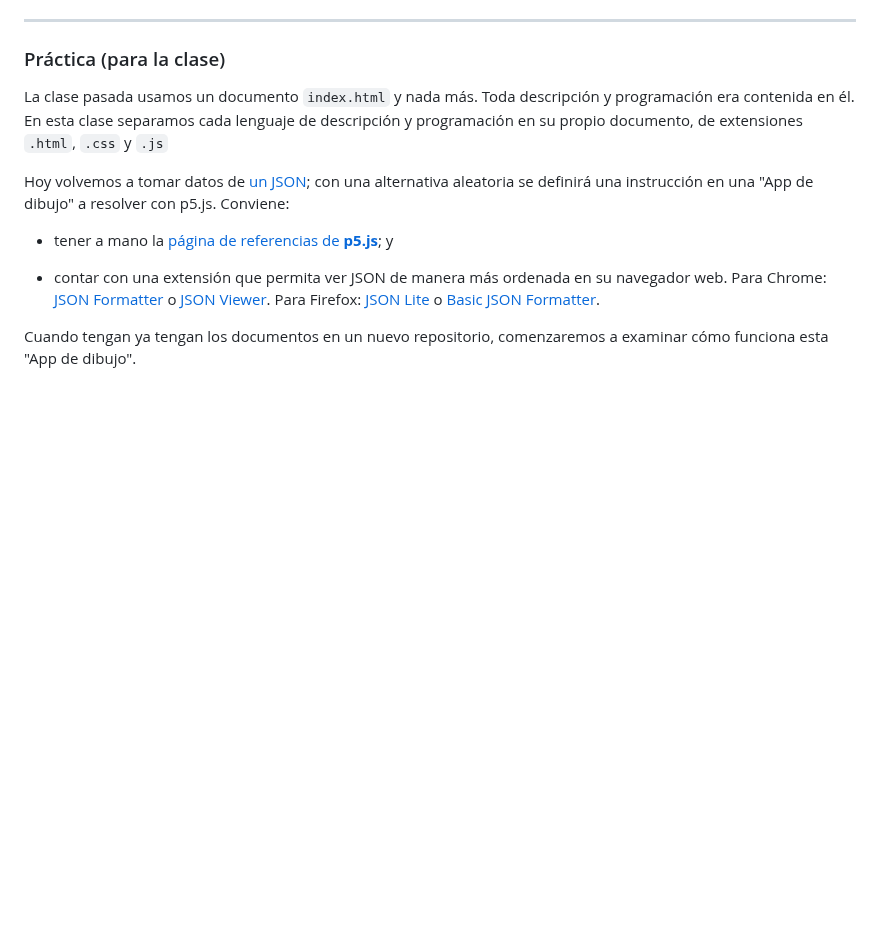
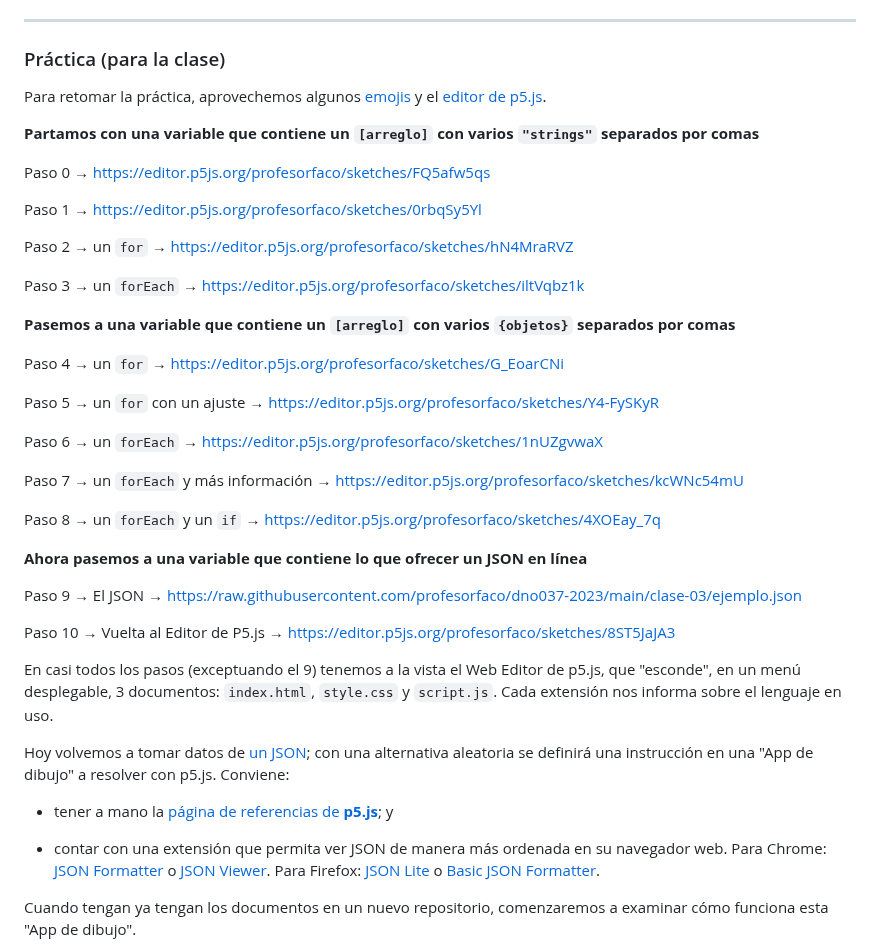
Before and after one commit to profesorfaco/dno037-2023-1, a Markdown page: clase-03/README.md, the part around the change. Rendered like a GitHub page; blank space fills up the shorter version.

```diff
--- a/clase-03/README.md
+++ b/clase-03/README.md
@@ -140,7 +140,37 @@ Lo que pasa es que pronto se nos olvidan los primeros enfrentamientos con lo que
 
 ### Práctica (para la clase)
 
-La clase pasada usamos un documento `index.html` y nada más. Toda descripción y programación era contenida en él. En esta clase separamos cada lenguaje de descripción y programación en su propio documento, de extensiones `.html`, `.css` y `.js`
+Para retomar la práctica, aprovechemos algunos [emojis](https://www.w3schools.com/charsets/ref_emoji_smileys.asp) y el [editor de p5.js](https://editor.p5js.org/).
+
+**Partamos con una variable que contiene un `[arreglo]` con varios `"strings"` separados por comas**
+
+Paso 0 → https://editor.p5js.org/profesorfaco/sketches/FQ5afw5qs
+
+Paso 1 → https://editor.p5js.org/profesorfaco/sketches/0rbqSy5Yl
+
+Paso 2 → un `for` → https://editor.p5js.org/profesorfaco/sketches/hN4MraRVZ
+
+Paso 3 → un `forEach` → https://editor.p5js.org/profesorfaco/sketches/iltVqbz1k
+
+**Pasemos a una variable que contiene un `[arreglo]` con varios `{objetos}` separados por comas**
+
+Paso 4 → un `for` → https://editor.p5js.org/profesorfaco/sketches/G_EoarCNi
+
+Paso 5 → un `for` con un ajuste → https://editor.p5js.org/profesorfaco/sketches/Y4-FySKyR
+
+Paso 6 → un `forEach` → https://editor.p5js.org/profesorfaco/sketches/1nUZgvwaX
+
+Paso 7 → un `forEach` y más información → https://editor.p5js.org/profesorfaco/sketches/kcWNc54mU
+
+Paso 8 → un `forEach` y un `if` → https://editor.p5js.org/profesorfaco/sketches/4XOEay_7q
+
+**Ahora pasemos a una variable que contiene lo que ofrecer un JSON en línea**
+
+Paso 9 → El JSON → https://raw.githubusercontent.com/profesorfaco/dno037-2023/main/clase-03/ejemplo.json
+
+Paso 10 → Vuelta al Editor de P5.js → https://editor.p5js.org/profesorfaco/sketches/8ST5JaJA3
+
+En casi todos los pasos (exceptuando el 9) tenemos a la vista el Web Editor de p5.js, que "esconde", en un menú desplegable, 3 documentos: `index.html`, `style.css` y `script.js`. Cada extensión nos informa sobre el lenguaje en uso.
 
 Hoy volvemos a tomar datos de [un JSON](https://aves.ninjas.cl/api/birds); con una alternativa aleatoria se definirá una instrucción en una "App de dibujo" a resolver con p5.js. Conviene:
 
```
